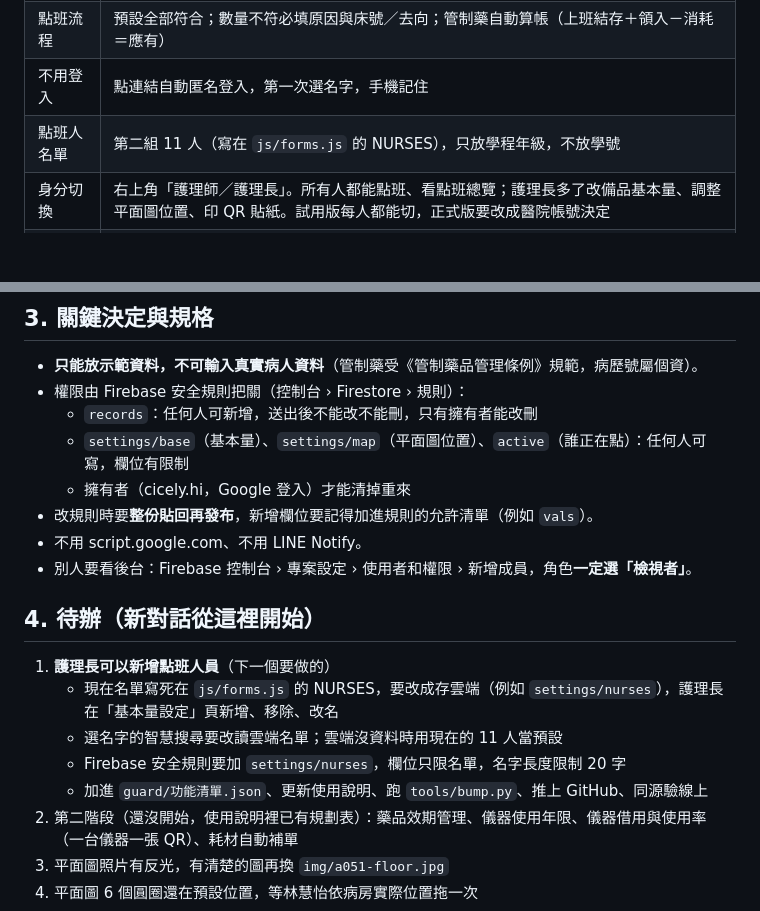
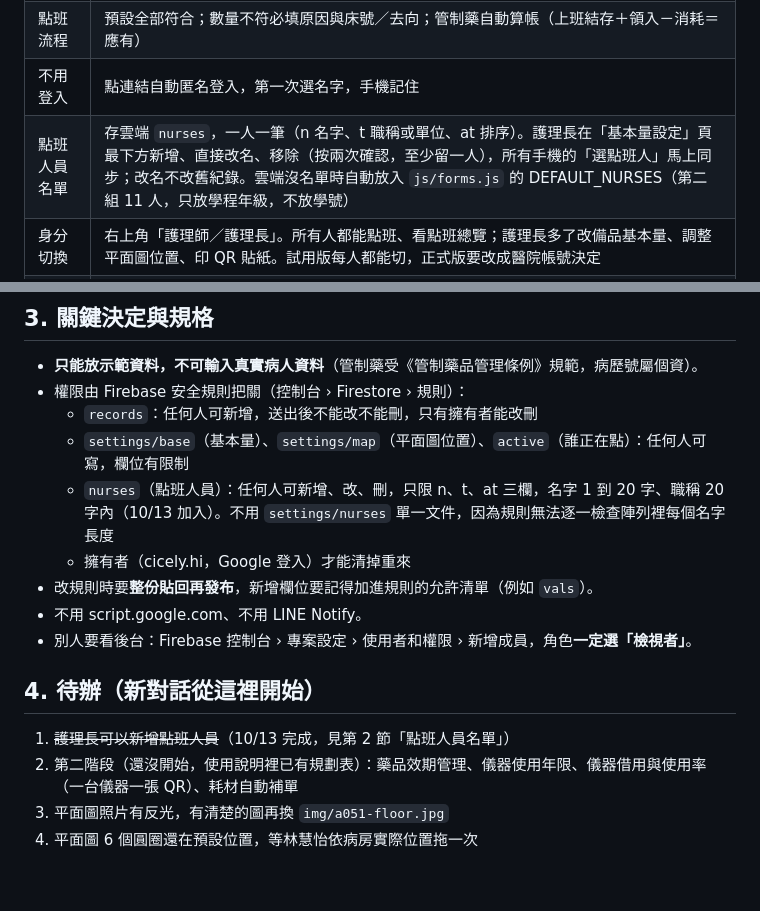
Before and after one commit to bga1110308/yangming-checklist, a Markdown page: docs/交接包.md, 2 parts joined by grey strips. GitHub-like rendering; blank space fills up the shorter version.

Commit message:
交接包：點班人員名單完成
Co-Authored-By: Claude Opus 5.5 <noreply@anthropic.com>
Claude-Session: https://claude.ai/code/session_018Tdzgn2ZT45L4XhfsZcWGY

```diff
--- a/docs/交接包.md
+++ b/docs/交接包.md
@@ -18,7 +18,7 @@
 | 六張點班表 | 急救車日點班、三班點班（儀器）、冷藏藥品、第 4 級管制藥品（Dormicum）、醫用冰箱查核、病房月點班，品項照 10/9 照片逐列抄 |
 | 點班流程 | 預設全部符合；數量不符必填原因與床號／去向；管制藥自動算帳（上班結存＋領入－消耗＝應有） |
 | 不用登入 | 點連結自動匿名登入，第一次選名字，手機記住 |
-| 點班人名單 | 第二組 11 人（寫在 `js/forms.js` 的 NURSES），只放學程年級，不放學號 |
+| 點班人員名單 | 存雲端 `nurses`，一人一筆（n 名字、t 職稱或單位、at 排序）。護理長在「基本量設定」頁最下方新增、直接改名、移除（按兩次確認，至少留一人），所有手機的「選點班人」馬上同步；改名不改舊紀錄。雲端沒名單時自動放入 `js/forms.js` 的 DEFAULT_NURSES（第二組 11 人，只放學程年級，不放學號） |
 | 身分切換 | 右上角「護理師／護理長」。所有人都能點班、看點班總覽；護理長多了改備品基本量、調整平面圖位置、印 QR 貼紙。試用版每人都能切，正式版要改成醫院帳號決定 |
 | 點班總覽 | 所有人都能看，跟紙本一樣的月格子，點格子看誰點的、每一項數量 |
 | 每一項數量 | 送出時整張表都存（vals），送出後點那張表或總覽格子都看得到；舊紀錄用基本量＋異常反推 |
@@ -34,17 +34,14 @@
 - 權限由 Firebase 安全規則把關（控制台 › Firestore › 規則）：
   - `records`：任何人可新增，送出後不能改不能刪，只有擁有者能改刪
   - `settings/base`（基本量）、`settings/map`（平面圖位置）、`active`（誰正在點）：任何人可寫，欄位有限制
+  - `nurses`（點班人員）：任何人可新增、改、刪，只限 n、t、at 三欄，名字 1 到 20 字、職稱 20 字內（10/13 加入）。不用 `settings/nurses` 單一文件，因為規則無法逐一檢查陣列裡每個名字長度
   - 擁有者（cicely.hi，Google 登入）才能清掉重來
 - 改規則時要**整份貼回再發布**，新增欄位要記得加進規則的允許清單（例如 `vals`）。
 - 不用 script.google.com、不用 LINE Notify。
 - 別人要看後台：Firebase 控制台 › 專案設定 › 使用者和權限 › 新增成員，角色**一定選「檢視者」**。
 
 ## 4. 待辦（新對話從這裡開始）
-1. **護理長可以新增點班人員**（下一個要做的）
-   - 現在名單寫死在 `js/forms.js` 的 NURSES，要改成存雲端（例如 `settings/nurses`），護理長在「基本量設定」頁新增、移除、改名
-   - 選名字的智慧搜尋要改讀雲端名單；雲端沒資料時用現在的 11 人當預設
-   - Firebase 安全規則要加 `settings/nurses`，欄位只限名單，名字長度限制 20 字
-   - 加進 `guard/功能清單.json`、更新使用說明、跑 `tools/bump.py`、推上 GitHub、同源驗線上
+1. ~~護理長可以新增點班人員~~（10/13 完成，見第 2 節「點班人員名單」）
 2. 第二階段（還沒開始，使用說明裡已有規劃表）：藥品效期管理、儀器使用年限、儀器借用與使用率（一台儀器一張 QR）、耗材自動補單
 3. 平面圖照片有反光，有清楚的圖再換 `img/a051-floor.jpg`
 4. 平面圖 6 個圓圈還在預設位置，等林慧怡依病房實際位置拖一次
```
